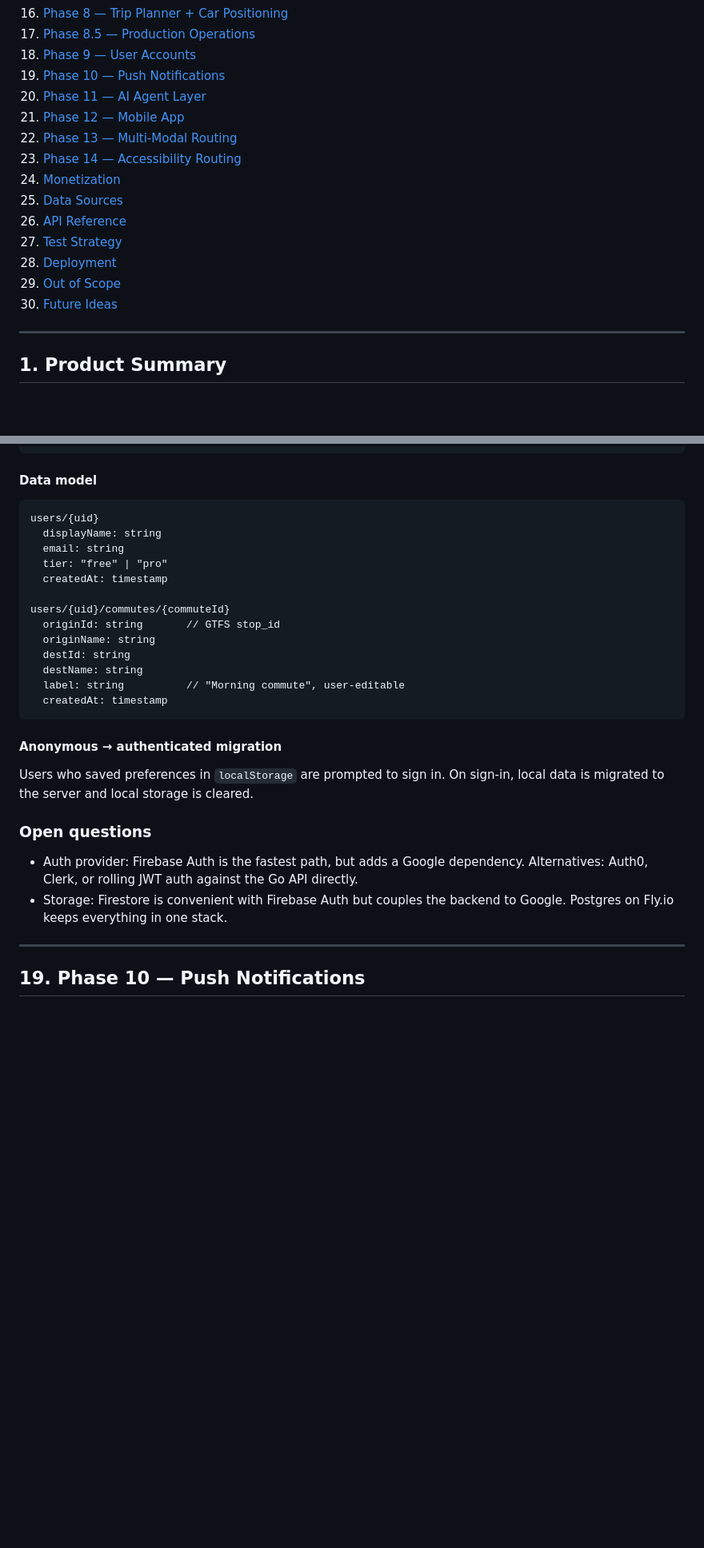
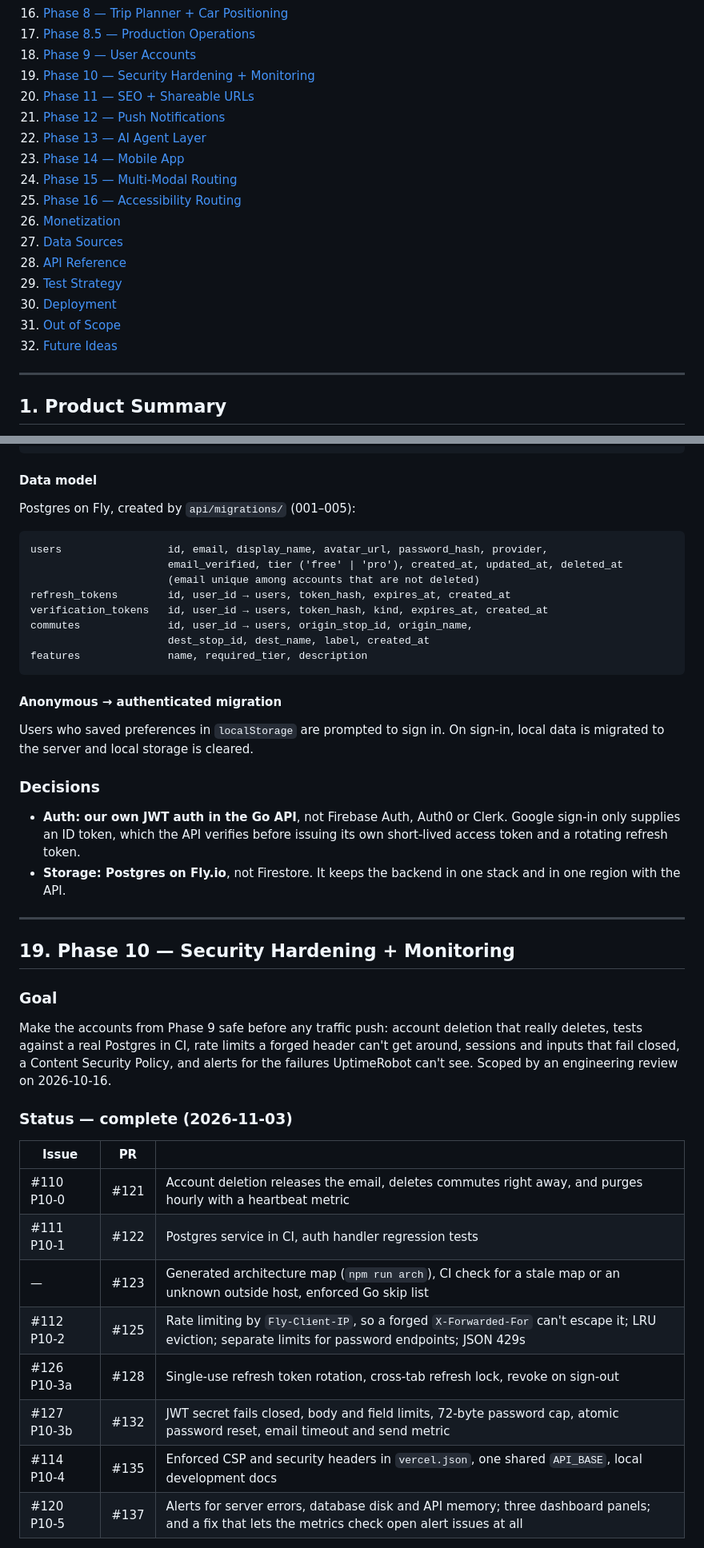
Before and after one commit to alsung/nyc-subway-3d, a Markdown page: README.md, 2 parts joined by grey strips. Shown at 80% size. Drawn GitHub-style; blank space fills up the shorter version.

Commit message:
docs: renumber the roadmap to match the issues, add Phase 10 and 11 sections (#139)

````diff
--- a/README.md
+++ b/README.md
@@ -68,18 +68,20 @@ cd api && TEST_DATABASE_URL='postgres://localexpress:localexpress@localhost:5433
 16. [Phase 8 — Trip Planner + Car Positioning](#16-phase-8--trip-planner--car-positioning)
 17. [Phase 8.5 — Production Operations](#17-phase-85--production-operations)
 18. [Phase 9 — User Accounts](#18-phase-9--user-accounts)
-19. [Phase 10 — Push Notifications](#19-phase-10--push-notifications)
-20. [Phase 11 — AI Agent Layer](#20-phase-11--ai-agent-layer)
-21. [Phase 12 — Mobile App](#21-phase-12--mobile-app)
-22. [Phase 13 — Multi-Modal Routing](#22-phase-13--multi-modal-routing)
-23. [Phase 14 — Accessibility Routing](#23-phase-14--accessibility-routing)
-24. [Monetization](#24-monetization)
-25. [Data Sources](#25-data-sources)
-26. [API Reference](#26-api-reference)
-27. [Test Strategy](#27-test-strategy)
-28. [Deployment](#28-deployment)
-29. [Out of Scope](#29-out-of-scope)
-30. [Future Ideas](#30-future-ideas)
+19. [Phase 10 — Security Hardening + Monitoring](#19-phase-10--security-hardening--monitoring)
+20. [Phase 11 — SEO + Shareable URLs](#20-phase-11--seo--shareable-urls)
+21. [Phase 12 — Push Notifications](#21-phase-12--push-notifications)
+22. [Phase 13 — AI Agent Layer](#22-phase-13--ai-agent-layer)
+23. [Phase 14 — Mobile App](#23-phase-14--mobile-app)
+24. [Phase 15 — Multi-Modal Routing](#24-phase-15--multi-modal-routing)
+25. [Phase 16 — Accessibility Routing](#25-phase-16--accessibility-routing)
+26. [Monetization](#26-monetization)
+27. [Data Sources](#27-data-sources)
+28. [API Reference](#28-api-reference)
+29. [Test Strategy](#29-test-strategy)
+30. [Deployment](#30-deployment)
+31. [Out of Scope](#31-out-of-scope)
+32. [Future Ideas](#32-future-ideas)
 
 ---
 
@@ -1876,29 +1899,42 @@ User clicks "Sign in"
 ```
 
 #### Data model
-```
-users/{uid}
-  displayName: string
-  email: string
-  tier: "free" | "pro"
-  createdAt: timestamp
-
-users/{uid}/commutes/{commuteId}
-  originId: string       // GTFS stop_id
-  originName: string
-  destId: string
-  destName: string
-  label: string          // "Morning commute", user-editable
-  createdAt: timestamp
+Postgres on Fly, created by `api/migrations/` (001–005):
+```
+users                 id, email, display_name, avatar_url, password_hash, provider,
+                      email_verified, tier ('free' | 'pro'), created_at, updated_at, deleted_at
+                      (email unique among accounts that are not deleted)
+refresh_tokens        id, user_id → users, token_hash, expires_at, created_at
+verification_tokens   id, user_id → users, token_hash, kind, expires_at, created_at
+commutes              id, user_id → users, origin_stop_id, origin_name,
+                      dest_stop_id, dest_name, label, created_at
+features              name, required_tier, description
 ```
 
 #### Anonymous → authenticated migration
 Users who saved preferences in `localStorage` are prompted to sign in. On sign-in, local data is migrated to the server and local storage is cleared.
 
-### Open questions
-- Auth provider: Firebase Auth is the fastest path, but adds a Google dependency. Alternatives: Auth0, Clerk, or rolling JWT auth against the Go API directly.
-- Storage: Firestore is convenient with Firebase Auth but couples the backend to Google. Postgres on Fly.io keeps everything in one stack.
-
----
-
-## 19. Phase 10 — Push Notifications
+### Decisions
+- **Auth: our own JWT auth in the Go API**, not Firebase Auth, Auth0 or Clerk. Google sign-in only supplies an ID token, which the API verifies before issuing its own short-lived access token and a rotating refresh token.
+- **Storage: Postgres on Fly.io**, not Firestore. It keeps the backend in one stack and in one region with the API.
+
+---
+
+## 19. Phase 10 — Security Hardening + Monitoring
+
+### Goal
+Make the accounts from Phase 9 safe before any traffic push: account deletion that really deletes, tests against a real Postgres in CI, rate limits a forged header can't get around, sessions and inputs that fail closed, a Content Security Policy, and alerts for the failures UptimeRobot can't see. Scoped by an engineering review on 2026-10-16.
+
+### Status — complete (2026-11-03)
+
+| Issue | PR | |
+|---|---|---|
+| #110 P10-0 | #121 | Account deletion releases the email, deletes commutes right away, and purges hourly with a heartbeat metric |
+| #111 P10-1 | #122 | Postgres service in CI, auth handler regression tests |
+| — | #123 | Generated architecture map (`npm run arch`), CI check for a stale map or an unknown outside host, enforced Go skip list |
+| #112 P10-2 | #125 | Rate limiting by `Fly-Client-IP`, so a forged `X-Forwarded-For` can't escape it; LRU eviction; separate limits for password endpoints; JSON 429s |
+| #126 P10-3a | #128 | Single-use refresh token rotation, cross-tab refresh lock, revoke on sign-out |
+| #127 P10-3b | #132 | JWT secret fails closed, body and field limits, 72-byte password cap, atomic password reset, email timeout and send metric |
+| #114 P10-4 | #135 | Enforced CSP and security headers in `vercel.json`, one shared `API_BASE`, local development docs |
+| #120 P10-5 | #137 | Alerts for server errors, database disk and API memory; three dashboard panels; and a fix that lets the metrics check open alert issues at all |
+
````
Also changed, not shown: other parts of README.md (+98 -50 lines).
